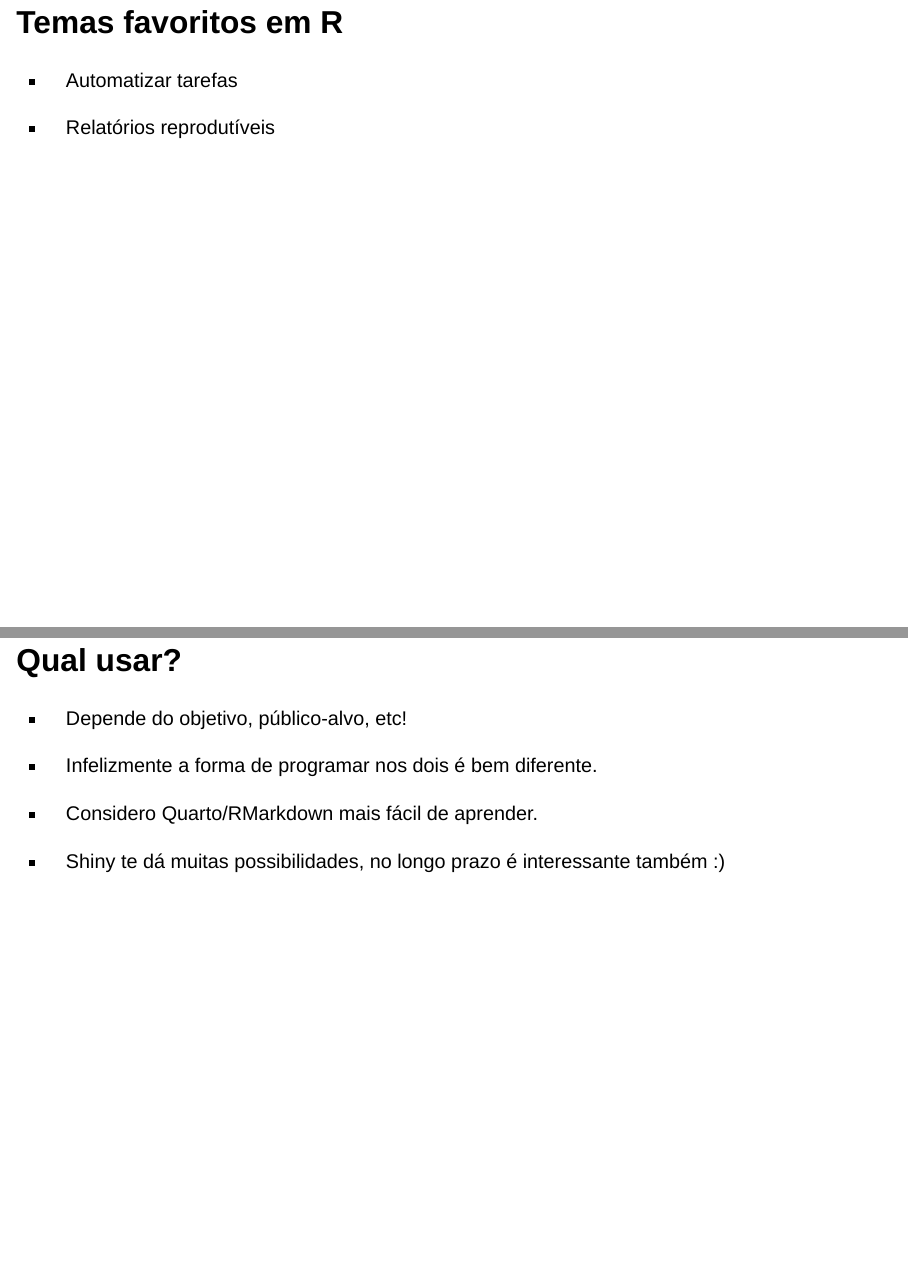
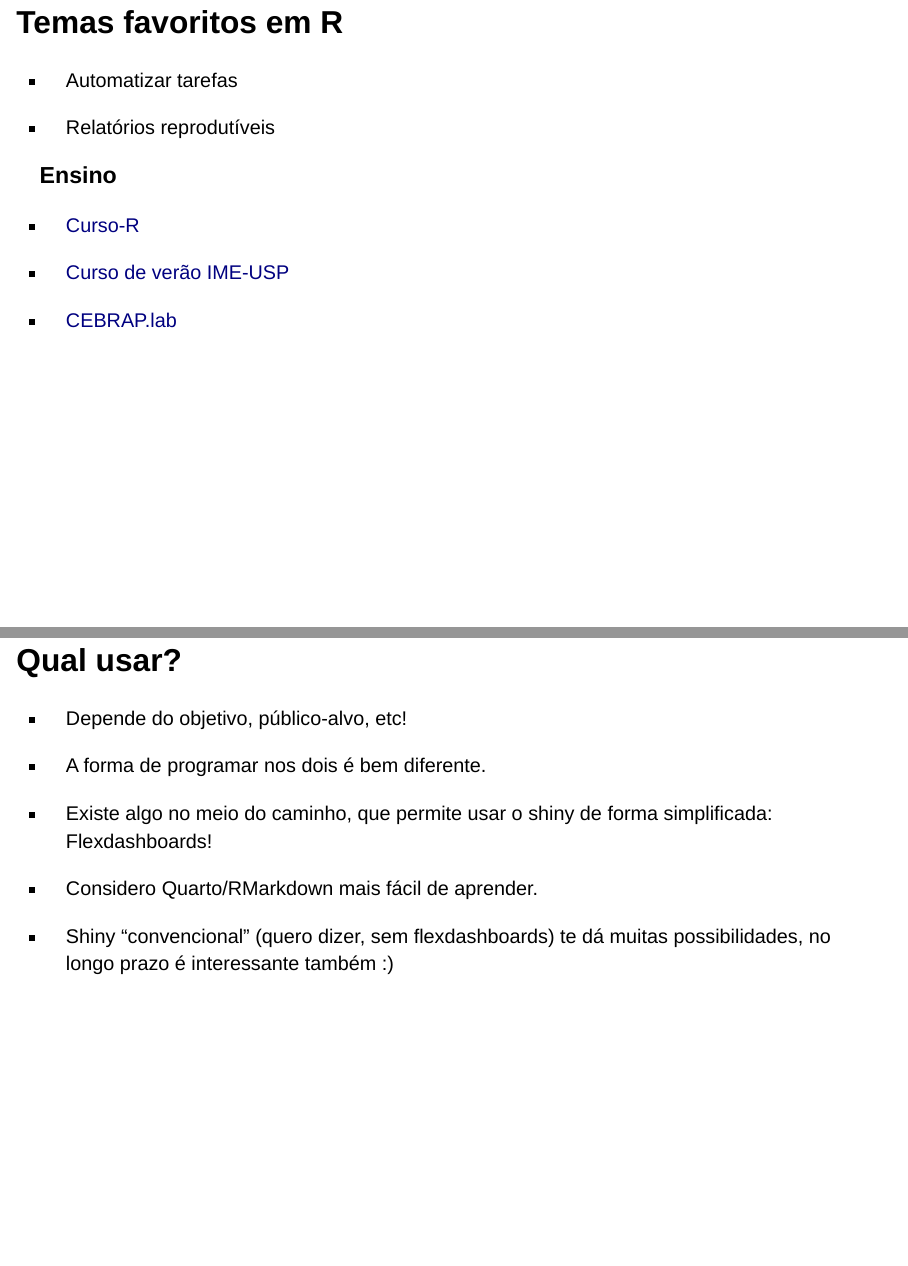
Before and after one commit to beatrizmilz/2023-05-apresentar-resultados, a Quarto document (index.qmd): pages 4 and 16 of 19, joined at a grey line. Rendered offline with R 4.5, knitr and Pandoc in place of Quarto, with nearby package versions; drawn as Slidy slides in place of the format the file asks for.

Commit message:
atualiza pagina

```diff
--- a/index.qmd
+++ b/index.qmd
@@ -39,6 +39,14 @@ incremental: false
 -   Automatizar tarefas
 
 -   Relatórios reprodutíveis
+
+### Ensino
+
+- [Curso-R](https://curso-r.com/)
+
+- [Curso de verão IME-USP](https://www.ime.usp.br/~verao/)
+
+- [CEBRAP.lab](https://cebrap.org.br/cebrap-lab/)
 
 ## Ciclo da Ciência de Dados
 
@@ -180,8 +188,10 @@ Fonte: <https://curso-r.github.io/main-dashboards/slides/02-shiny-introducao.htm
 
 - Depende do objetivo, público-alvo, etc!
 
-- Infelizmente a forma de programar nos dois é bem diferente.
+- A forma de programar nos dois é bem diferente.
+
+- Existe algo no meio do caminho, que permite usar o shiny de forma simplificada: Flexdashboards!
 
 - Considero Quarto/RMarkdown mais fácil de aprender.
 
-- Shiny te dá muitas possibilidades, no longo prazo é interessante também :)
+- Shiny "convencional" (quero dizer, sem flexdashboards) te dá muitas possibilidades, no longo prazo é interessante também :)
```
Also changed, not shown: index.html, index.qmd (3 more changed lines).
